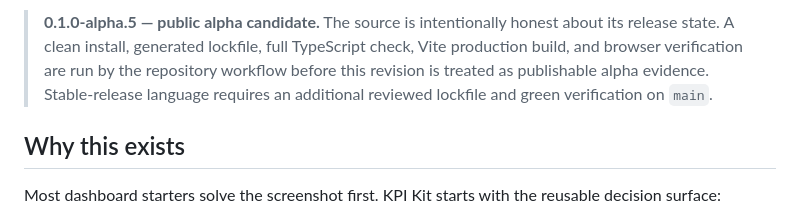
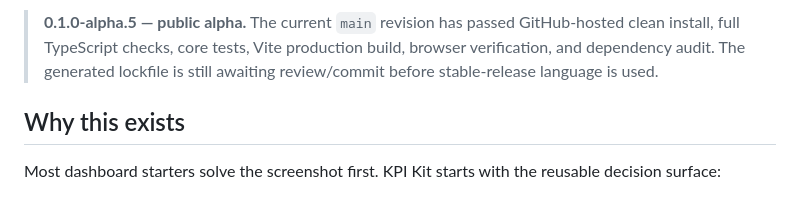
Before and after one commit to chirpyworks/kpi-kit, a Markdown page: README.md, the part around one of its changes. Rendered like a GitHub page.

Commit message:
docs: add live demo link and verification status

```diff
--- a/README.md
+++ b/README.md
@@ -6,5 +6,5 @@
 
-> **0.1.0-alpha.5 — public alpha candidate.** The source is intentionally honest about its release state. A clean install, generated lockfile, full TypeScript check, Vite production build, and browser verification are run by the repository workflow before this revision is treated as publishable alpha evidence. Stable-release language requires an additional reviewed lockfile and green verification on `main`.
+> **0.1.0-alpha.5 — public alpha.** The current `main` revision has passed GitHub-hosted clean install, full TypeScript checks, core tests, Vite production build, browser verification, and dependency audit. The generated lockfile is still awaiting review/commit before stable-release language is used.
 
 ## Why this exists
 
```
Also changed, not shown: other parts of README.md (+1 -1 lines).
